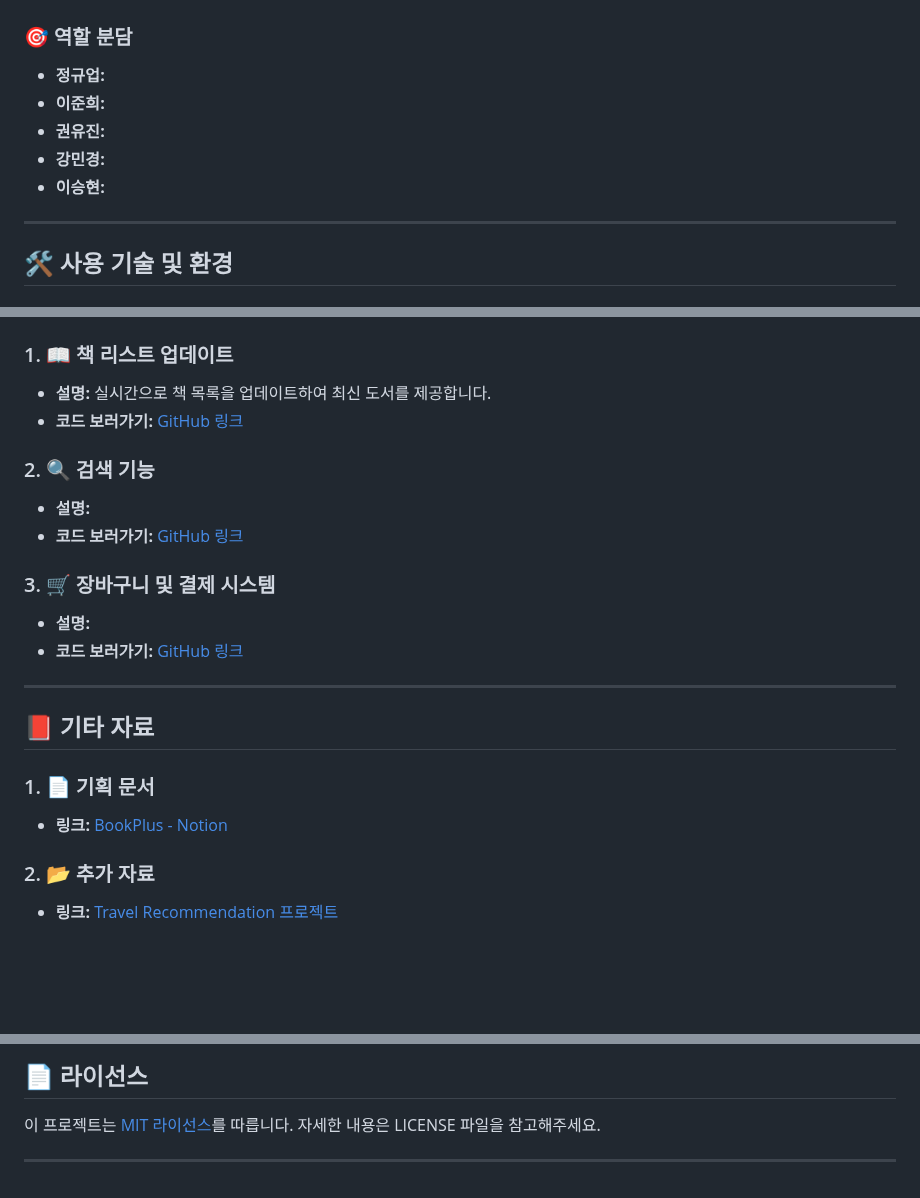
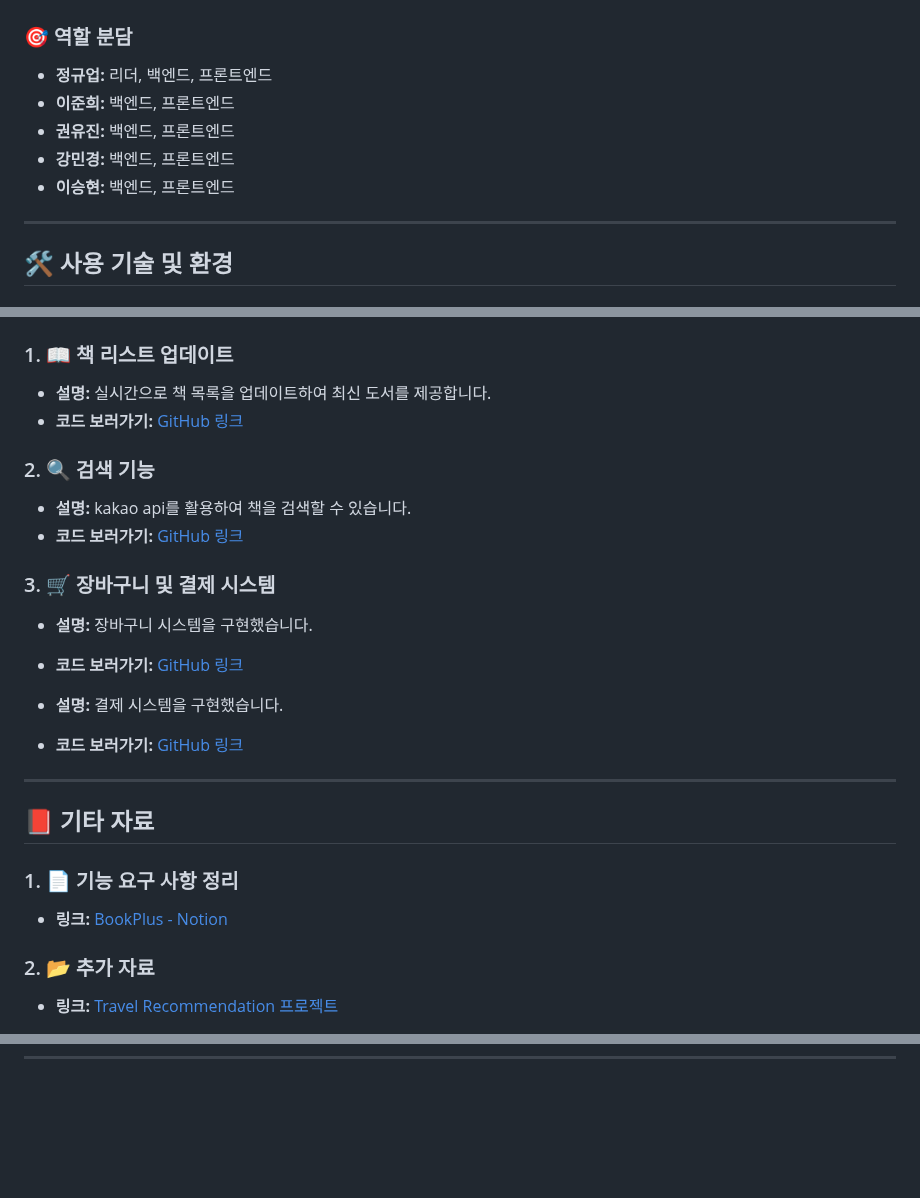
Before and after one commit to JeongGyuEop/BookPlus, a Markdown page: README.md, 3 parts joined by grey strips. GitHub-like rendering; blank space fills up the shorter version.

```diff
--- a/README.md
+++ b/README.md
@@ -35,11 +33,11 @@
 
 ### 🎯 역할 분담
 
-- **정규업:**
-- **이준희:**
-- **권유진:**
-- **강민경:**
-- **이승현:**
+- **정규업:** 리더, 백엔드, 프론트엔드
+- **이준희:** 백엔드, 프론트엔드
+- **권유진:** 백엔드, 프론트엔드
+- **강민경:** 백엔드, 프론트엔드
+- **이승현:** 백엔드, 프론트엔드
 
 ---
 
@@ -104,17 +102,20 @@
 
 ### 2. 🔍 검색 기능
 
-- **설명:**
-- **코드 보러가기:** [GitHub 링크](#)
+- **설명:** kakao api를 활용하여 책을 검색할 수 있습니다.
+- **코드 보러가기:** [GitHub 링크](https://github.com/JeongGyuEop/BookPlus/blob/main/src/main/webapp/WEB-INF/views/goods/kakaoApiBookSerach.jsp)
 
 ### 3. 🛒 장바구니 및 결제 시스템
 
-- **설명:**
-- **코드 보러가기:** [GitHub 링크](#)
+- **설명:** 장바구니 시스템을 구현했습니다.
+- **코드 보러가기:** [GitHub 링크](https://github.com/JeongGyuEop/BookPlus/blob/main/src/main/java/com/bookplus/order/service/OrderServiceImpl.java)
+
+- **설명:** 결제 시스템을 구현했습니다.
+- **코드 보러가기:** [GitHub 링크](https://github.com/JeongGyuEop/BookPlus/blob/main/src/main/java/com/bookplus/order/controller/OrderControllerImpl.java)
 
 ---
 
 ## 📕 기타 자료
 
-### 1. 📄 기획 문서
+### 1. 📄 기능 요구 사항 정리
 
@@ -158,5 +128,0 @@
-## 📄 라이선스
-
-이 프로젝트는 [MIT 라이선스](LICENSE)를 따릅니다. 자세한 내용은 LICENSE 파일을 참고해주세요.
-
----
```
Also changed, not shown: other parts of README.md (+10 -42 lines).
